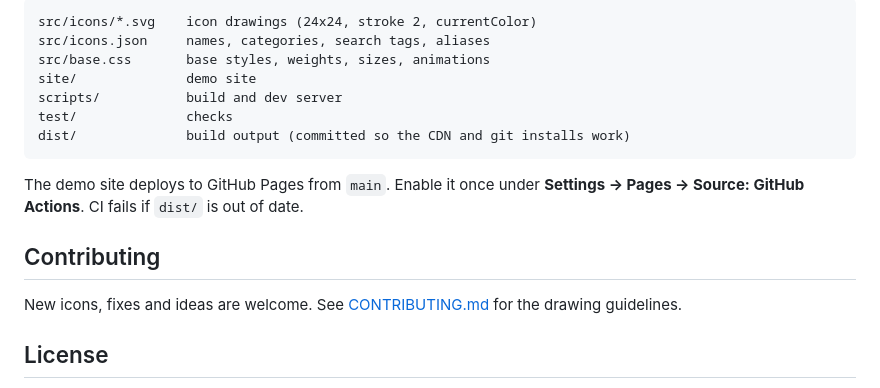
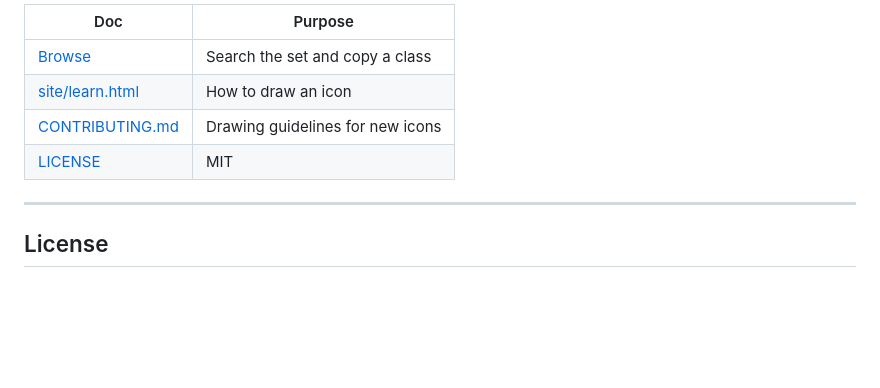
Before and after one commit to ktsoaela/ok_icons, a Markdown page: README.md, the part around one of its changes. Drawn GitHub-style; blank space fills up the shorter version.

````diff
--- a/README.md
+++ b/README.md
@@ -135,19 +170,12 @@ npm run build   # writes dist/ and _site/
 
-```
-src/icons/*.svg    icon drawings (24x24, stroke 2, currentColor)
-src/icons.json     names, categories, search tags, aliases
-src/base.css       base styles, weights, sizes, animations
-site/              demo site
-scripts/           build and dev server
-test/              checks
-dist/              build output (committed so the CDN and git installs work)
-```
+| Doc | Purpose |
+|-----|---------|
+| [Browse](https://ktsoaela.github.io/ok_icons/) | Search the set and copy a class |
+| [site/learn.html](site/learn.html) | How to draw an icon |
+| [CONTRIBUTING.md](CONTRIBUTING.md) | Drawing guidelines for new icons |
+| [LICENSE](LICENSE) | MIT |
 
-The demo site deploys to GitHub Pages from `main`. Enable it once under **Settings → Pages → Source: GitHub Actions**. CI fails if `dist/` is out of date.
-
-## Contributing
-
-New icons, fixes and ideas are welcome. See [CONTRIBUTING.md](CONTRIBUTING.md) for the drawing guidelines.
+---
 
 ## License
 
````
Also changed, not shown: other parts of README.md (+94 -59 lines).
